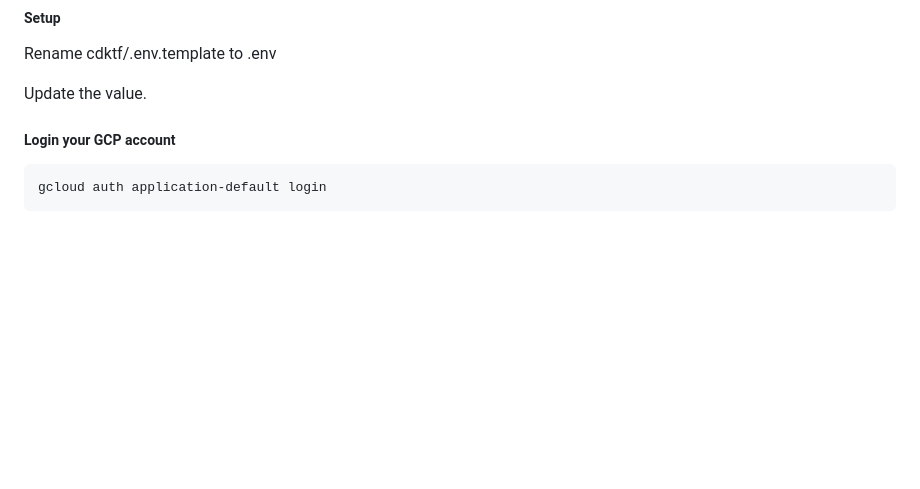
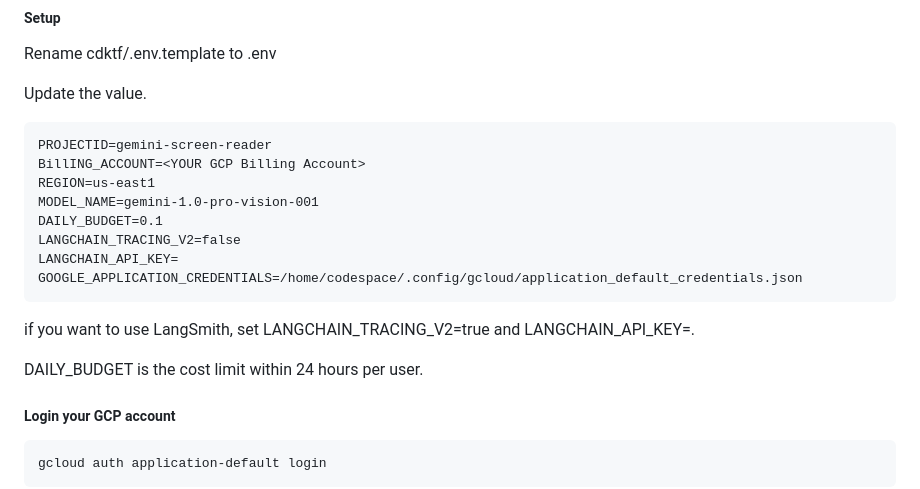
Before and after one commit to wongcyrus/GeProVis-AI-Screen-Reader, a Markdown page: README.md, the part around the change. Rendered like a GitHub page; blank space fills up the shorter version.

````diff
--- a/README.md
+++ b/README.md
@@ -54,6 +54,21 @@ Rename cdktf/.env.template to .env
 
 Update the value.
 
+```
+PROJECTID=gemini-screen-reader
+BillING_ACCOUNT=<YOUR GCP Billing Account>
+REGION=us-east1
+MODEL_NAME=gemini-1.0-pro-vision-001
+DAILY_BUDGET=0.1
+LANGCHAIN_TRACING_V2=false
+LANGCHAIN_API_KEY=
+GOOGLE_APPLICATION_CREDENTIALS=/home/codespace/.config/gcloud/application_default_credentials.json
+```
+if you want to use LangSmith, set LANGCHAIN_TRACING_V2=true and LANGCHAIN_API_KEY=<API Key>.
+
+DAILY_BUDGET is the cost limit within 24 hours per user.
+
+
 ##### Login your GCP account
 ```
 gcloud auth application-default login
````
